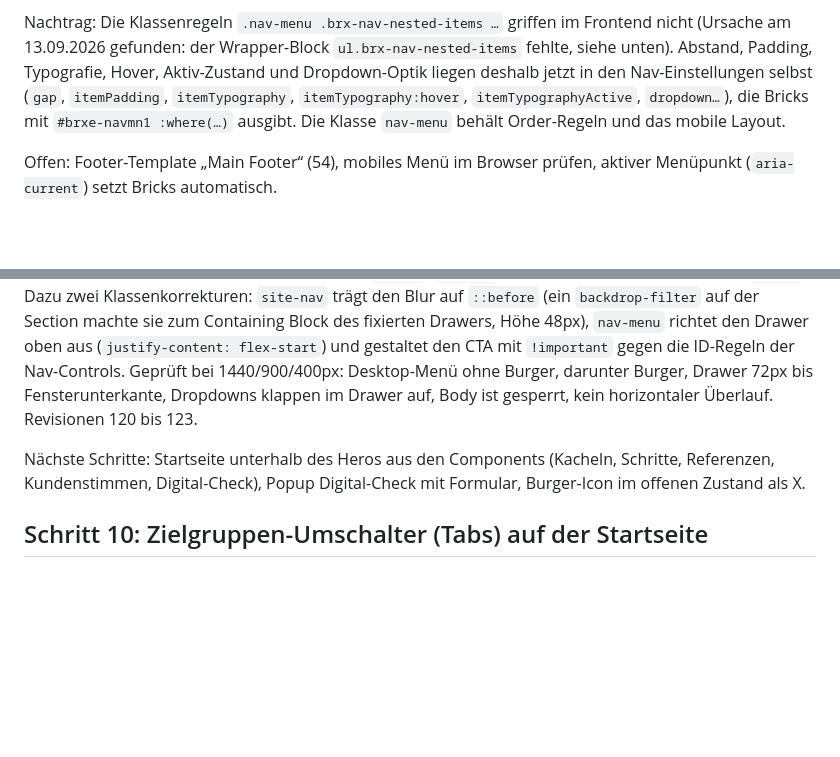
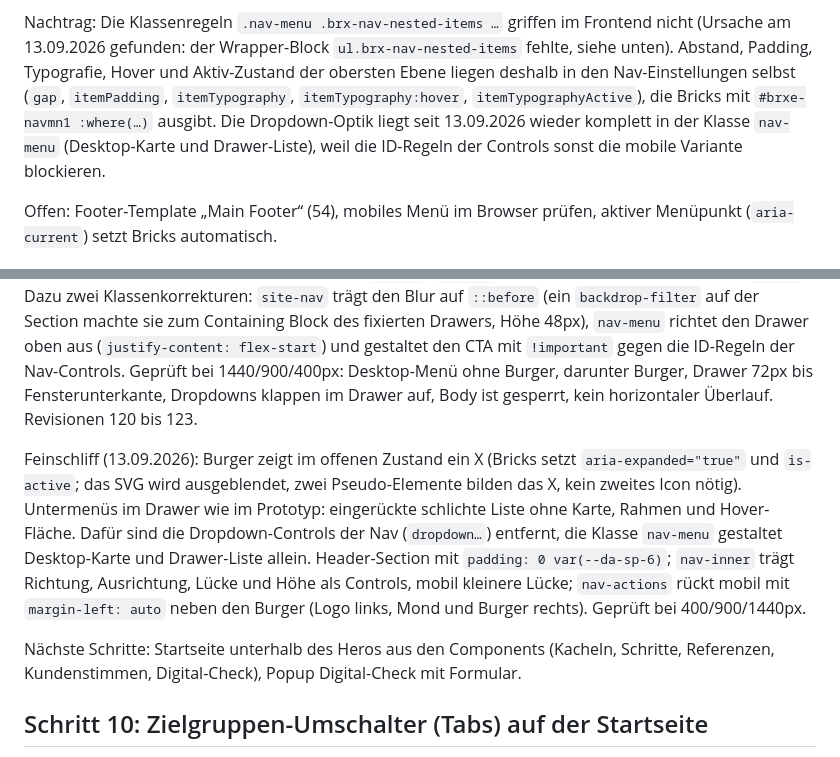
Before and after one commit to mediadolphin/digital-avenue, a Markdown page: handoff/import/README.md, 2 parts joined by grey strips. Drawn GitHub-style; blank space fills up the shorter version.

Commit message:
Header-Feinschliff: Burger als X, Drawer-Untermenüs als Liste, mobile Ausrichtung
Klassen nav-burger (X per Pseudo-Elemente bei aria-expanded/is-active),
site-nav (Seitenabstand), nav-inner (Grundwerte als Controls, mobil kleinere
Lücke), nav-actions (mobil margin-left auto), nav-menu (Drawer-Untermenü
ohne Karte). Dropdown-Controls aus der Nav entfernt, damit die Klasse beide
Zustände gestalten kann.

Co-Authored-By: Claude Fable 5.1 <noreply@anthropic.com>
Claude-Session: https://claude.ai/code/session_01BTrzZay4PGbpv7Mu3gt6wN

```diff
--- a/handoff/import/README.md
+++ b/handoff/import/README.md
@@ -354,12 +354,13 @@ damit der Burger rechts außen steht).
 Nachtrag: Die Klassenregeln `.nav-menu .brx-nav-nested-items …` griffen
 im Frontend nicht (Ursache am 13.09.2026 gefunden: der Wrapper-Block
 `ul.brx-nav-nested-items` fehlte, siehe unten).
-Abstand, Padding, Typografie, Hover, Aktiv-Zustand und Dropdown-Optik
-liegen deshalb jetzt in den Nav-Einstellungen selbst (`gap`,
-`itemPadding`, `itemTypography`, `itemTypography:hover`,
-`itemTypographyActive`, `dropdown…`), die Bricks mit `#brxe-navmn1
-:where(…)` ausgibt. Die Klasse `nav-menu` behält Order-Regeln und das
-mobile Layout.
+Abstand, Padding, Typografie, Hover und Aktiv-Zustand der obersten Ebene
+liegen deshalb in den Nav-Einstellungen selbst (`gap`, `itemPadding`,
+`itemTypography`, `itemTypography:hover`, `itemTypographyActive`), die
+Bricks mit `#brxe-navmn1 :where(…)` ausgibt. Die Dropdown-Optik liegt seit
+13.09.2026 wieder komplett in der Klasse `nav-menu` (Desktop-Karte und
+Drawer-Liste), weil die ID-Regeln der Controls sonst die mobile Variante
+blockieren.
 
 Offen: Footer-Template „Main Footer“ (54), mobiles Menü im Browser
 prüfen, aktiver Menüpunkt (`aria-current`) setzt Bricks automatisch.
@@ -441,9 +442,20 @@ Geprüft bei 1440/900/400px: Desktop-Menü ohne Burger, darunter Burger,
 Drawer 72px bis Fensterunterkante, Dropdowns klappen im Drawer auf, Body
 ist gesperrt, kein horizontaler Überlauf. Revisionen 120 bis 123.
 
+Feinschliff (13.09.2026): Burger zeigt im offenen Zustand ein X (Bricks
+setzt `aria-expanded="true"` und `is-active`; das SVG wird ausgeblendet,
+zwei Pseudo-Elemente bilden das X, kein zweites Icon nötig). Untermenüs im
+Drawer wie im Prototyp: eingerückte schlichte Liste ohne Karte, Rahmen und
+Hover-Fläche. Dafür sind die Dropdown-Controls der Nav (`dropdown…`)
+entfernt, die Klasse `nav-menu` gestaltet Desktop-Karte und Drawer-Liste
+allein. Header-Section mit `padding: 0 var(--da-sp-6)`; `nav-inner` trägt
+Richtung, Ausrichtung, Lücke und Höhe als Controls, mobil kleinere Lücke;
+`nav-actions` rückt mobil mit `margin-left: auto` neben den Burger (Logo
+links, Mond und Burger rechts). Geprüft bei 400/900/1440px.
+
 Nächste Schritte: Startseite unterhalb des Heros aus den Components
 (Kacheln, Schritte, Referenzen, Kundenstimmen, Digital-Check), Popup
-Digital-Check mit Formular, Burger-Icon im offenen Zustand als X.
+Digital-Check mit Formular.
 
 ## Schritt 10: Zielgruppen-Umschalter (Tabs) auf der Startseite
 
```
Also changed, not shown: handoff/MERKREGELN.md (+13 -0 lines), handoff/STATUS.md (+2 -0 lines).
